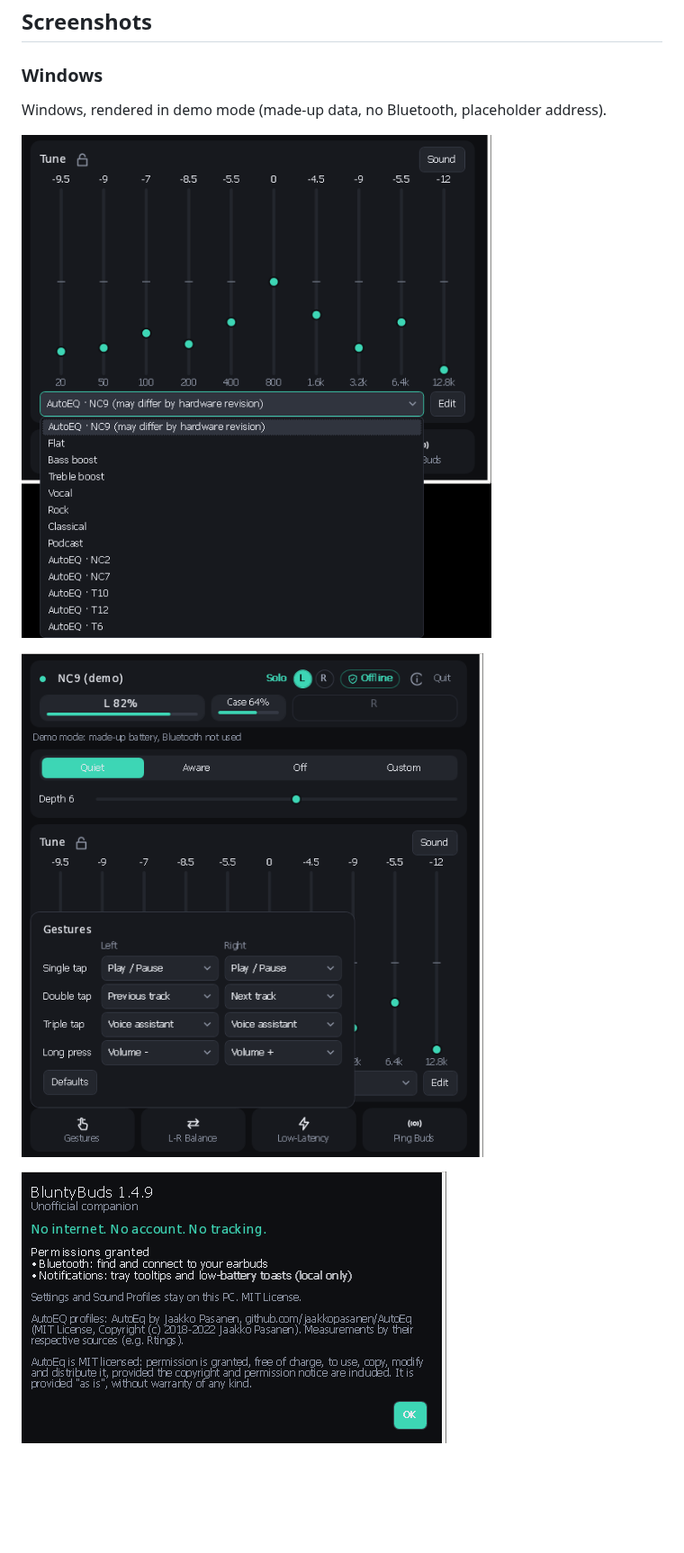
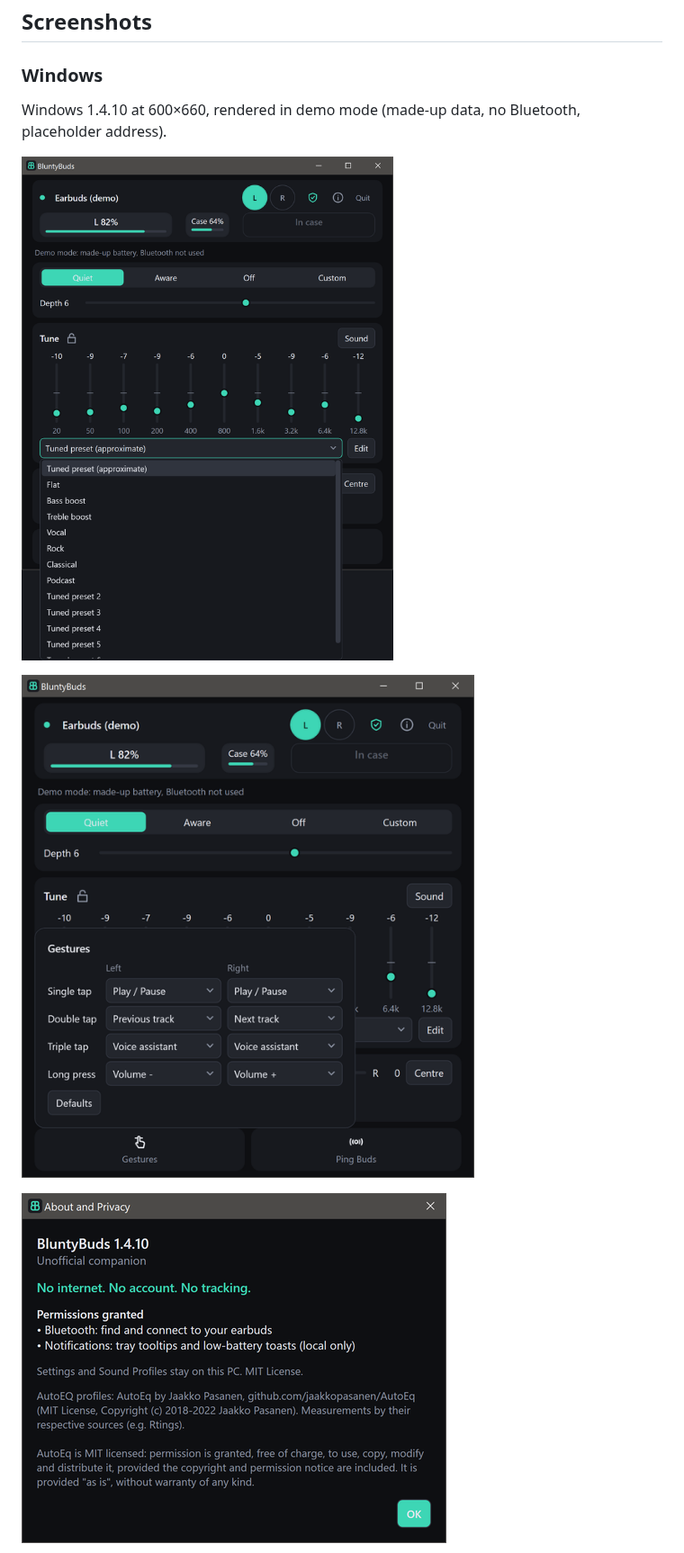
Before and after one commit to arkivx0/BluntyBuds, a Markdown page: README.md, the part around one of its changes. Shown at 90% size. Rendered like a GitHub page; pictures changed too: docs/about.png, docs/gestures.png, docs/sound.png; blank space fills up the shorter version.

```diff
--- a/README.md
+++ b/README.md
@@ -69,7 +72,7 @@ Without it the release APK is built unsigned.
 ## Screenshots
 
 ### Windows
-Windows, rendered in demo mode (made-up data, no Bluetooth, placeholder address).
+Windows 1.4.10 at 600×660, rendered in demo mode (made-up data, no Bluetooth, placeholder address).
 
 ![Tune with the Sound Profiles dropdown open (demo mode)](docs/sound.png)
 
```
Also changed, not shown: other parts of README.md (+7 -2 lines), CHANGELOG.md (+1 -1 lines), docs/eq-locked.png (added), docs/home.png.
